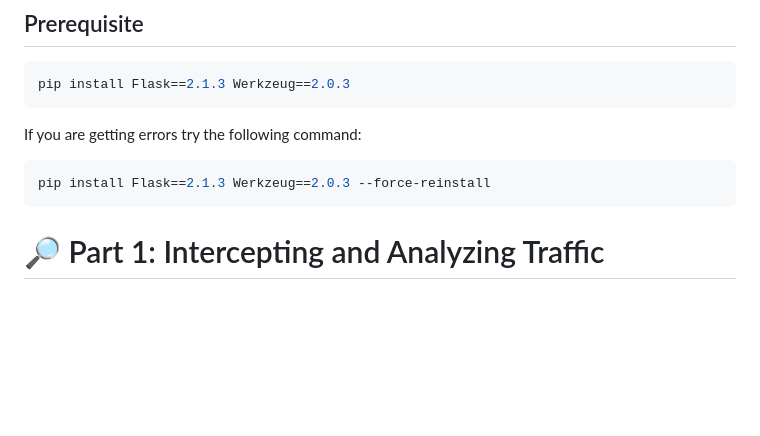
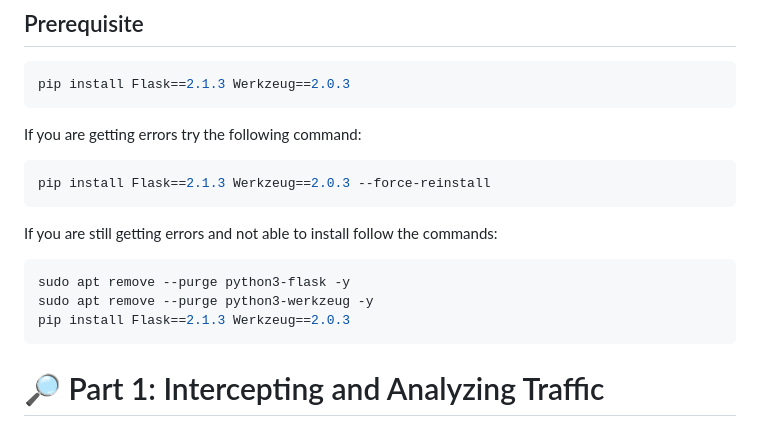
Before and after one commit to Sandesh028/Learning_Burp_Suite_-Basics, a Markdown page: README.md, the part around the change. Drawn GitHub-style; blank space fills up the shorter version.

````diff
--- a/README.md
+++ b/README.md
@@ -9,7 +9,12 @@ If you are getting errors try the following command:
 pip install Flask==2.1.3 Werkzeug==2.0.3 --force-reinstall
 ```
 
-
+If you are still getting errors and not able to install follow the commands:
+```sh
+sudo apt remove --purge python3-flask -y
+sudo apt remove --purge python3-werkzeug -y
+pip install Flask==2.1.3 Werkzeug==2.0.3
+```
 # 🔎 Part 1: Intercepting and Analyzing Traffic
 ### Enable Interception
 ```
````
